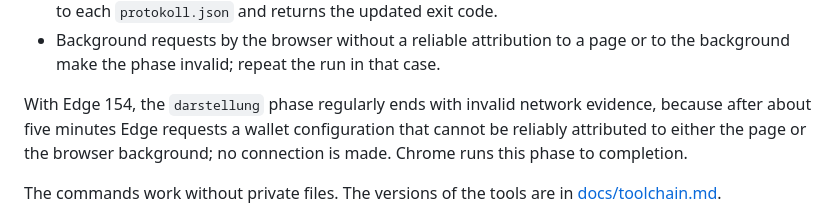
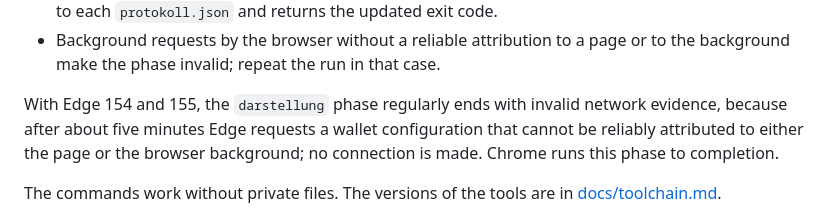
Before and after one commit to baremos/fristenrechner, a Markdown page: CONTRIBUTING.en.md, the part around the change. GitHub-like rendering.

```diff
--- a/CONTRIBUTING.en.md
+++ b/CONTRIBUTING.en.md
@@ -79,7 +79,7 @@ The browser contract test `packages/oberflaeche/test/bedienung.browser.ts` and t
 - Afterwards, `node scripts/browser-lauf-auswertung.mjs --lauf <Folder>` writes `auswertung.json` next to each `protokoll.json` and returns the updated exit code.
 - Background requests by the browser without a reliable attribution to a page or to the background make the phase invalid; repeat the run in that case.
 
-With Edge 154, the `darstellung` phase regularly ends with invalid network evidence, because after about five minutes Edge requests a wallet configuration that cannot be reliably attributed to either the page or the browser background; no connection is made. Chrome runs this phase to completion.
+With Edge 154 and 155, the `darstellung` phase regularly ends with invalid network evidence, because after about five minutes Edge requests a wallet configuration that cannot be reliably attributed to either the page or the browser background; no connection is made. Chrome runs this phase to completion.
 
 The commands work without private files. The versions of the tools are in [docs/toolchain.md](docs/toolchain.md).
 
```
Also changed, not shown: CONTRIBUTING.md (+1 -1 lines).
